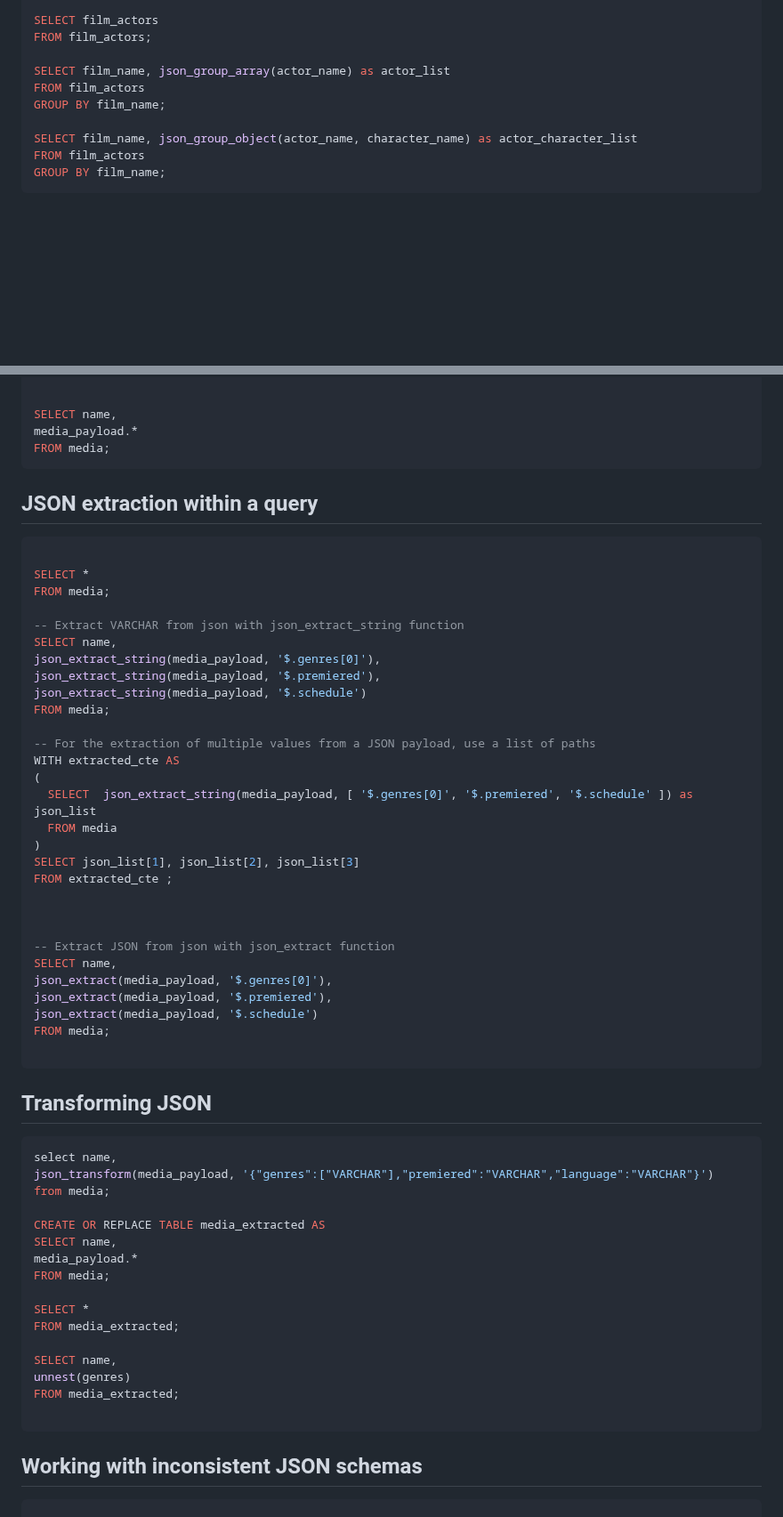
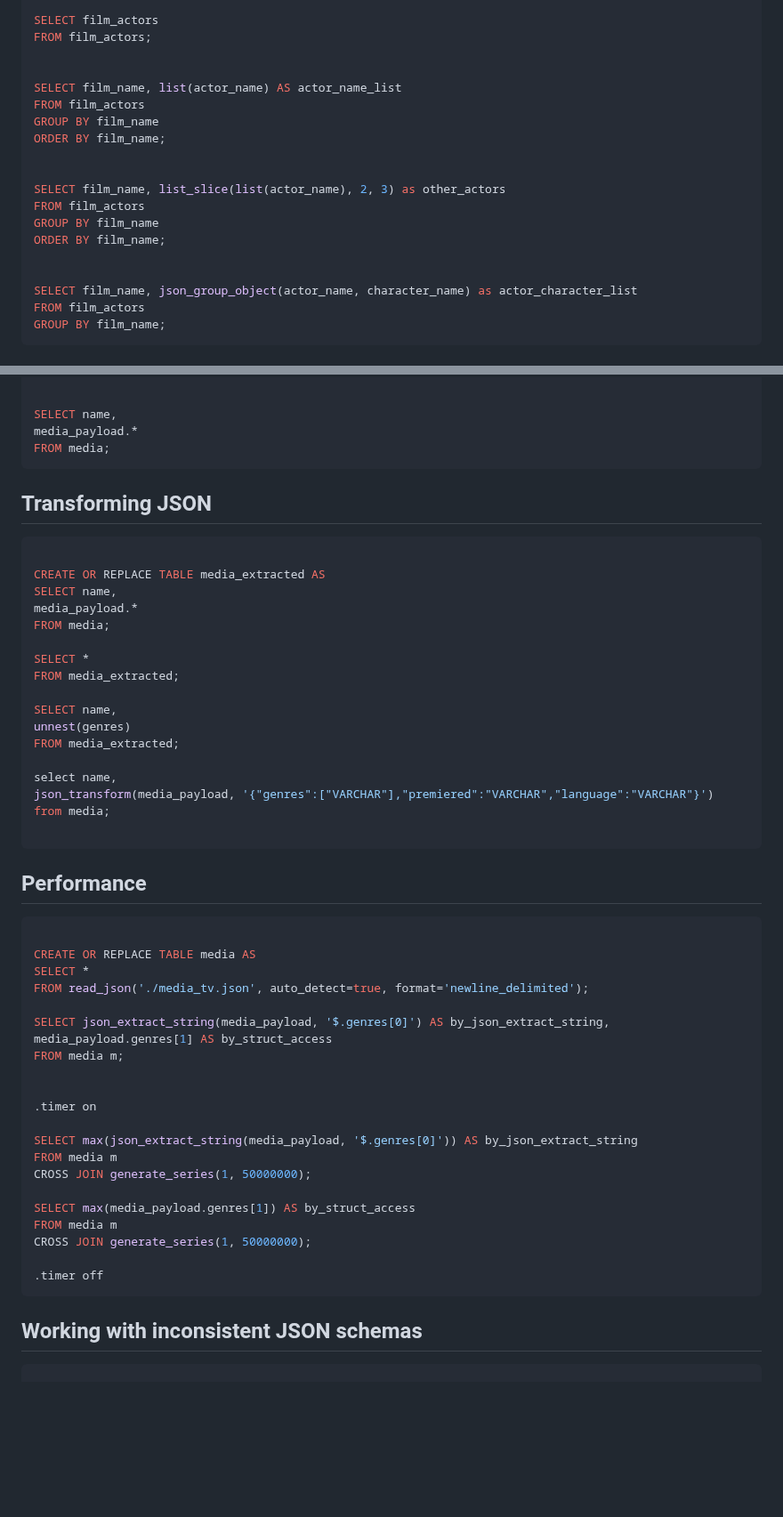
Before and after one commit to PacktPublishing/Getting-Started-with-DuckDB, a Markdown page: chapter_06/README.md, 2 parts joined by grey strips. Shown at 89% size. GitHub-like rendering; blank space fills up the shorter version.

Commit message:
Rewrotes of examples based on TR feedback

````diff
--- a/chapter_06/README.md
+++ b/chapter_06/README.md
@@ -65,9 +65,18 @@ FROM film_actors;
 SELECT film_actors
 FROM film_actors;
 
-SELECT film_name, json_group_array(actor_name) as actor_list
+
+SELECT film_name, list(actor_name) AS actor_name_list
 FROM film_actors
-GROUP BY film_name;
+GROUP BY film_name
+ORDER BY film_name;
+
+
+SELECT film_name, list_slice(list(actor_name), 2, 3) as other_actors
+FROM film_actors
+GROUP BY film_name
+ORDER BY film_name;
+
 
 SELECT film_name, json_group_object(actor_name, character_name) as actor_character_list
 FROM film_actors
@@ -123,50 +132,12 @@ media_payload.*
 FROM media;
 ```
 
-## JSON extraction within a query
-
-
-```sql
-
-SELECT *
-FROM media;
-
--- Extract VARCHAR from json with json_extract_string function
-SELECT name,
-json_extract_string(media_payload, '$.genres[0]'),
-json_extract_string(media_payload, '$.premiered'),
-json_extract_string(media_payload, '$.schedule')
-FROM media;
-
--- For the extraction of multiple values from a JSON payload, use a list of paths
-WITH extracted_cte AS
-(
-  SELECT  json_extract_string(media_payload, [ '$.genres[0]', '$.premiered', '$.schedule' ]) as json_list
-  FROM media
-)
-SELECT json_list[1], json_list[2], json_list[3]
-FROM extracted_cte ;
-
-
-
--- Extract JSON from json with json_extract function
-SELECT name,
-json_extract(media_payload, '$.genres[0]'),
-json_extract(media_payload, '$.premiered'),
-json_extract(media_payload, '$.schedule')
-FROM media;
-
-```
-
 
 
 ## Transforming JSON
 
 
 ```sql
-select name,
-json_transform(media_payload, '{"genres":["VARCHAR"],"premiered":"VARCHAR","language":"VARCHAR"}')
-from media;
 
 CREATE OR REPLACE TABLE media_extracted AS
 SELECT name,
@@ -180,8 +151,38 @@ SELECT name,
 unnest(genres)
 FROM media_extracted;
 
+select name,
+json_transform(media_payload, '{"genres":["VARCHAR"],"premiered":"VARCHAR","language":"VARCHAR"}')
+from media;
+
 ```
 
+
+## Performance
+
+```sql
+
+CREATE OR REPLACE TABLE media AS
+SELECT *
+FROM read_json('./media_tv.json', auto_detect=true, format='newline_delimited');
+
+SELECT json_extract_string(media_payload, '$.genres[0]') AS by_json_extract_string,
+media_payload.genres[1] AS by_struct_access
+FROM media m;
+
+
+.timer on
+
+SELECT max(json_extract_string(media_payload, '$.genres[0]')) AS by_json_extract_string
+FROM media m
+CROSS JOIN generate_series(1, 50000000);
+
+SELECT max(media_payload.genres[1]) AS by_struct_access
+FROM media m
+CROSS JOIN generate_series(1, 50000000);
+
+.timer off
+```
 
 
 
````
Also changed, not shown: other parts of chapter_06/README.md (+27 -6 lines).
